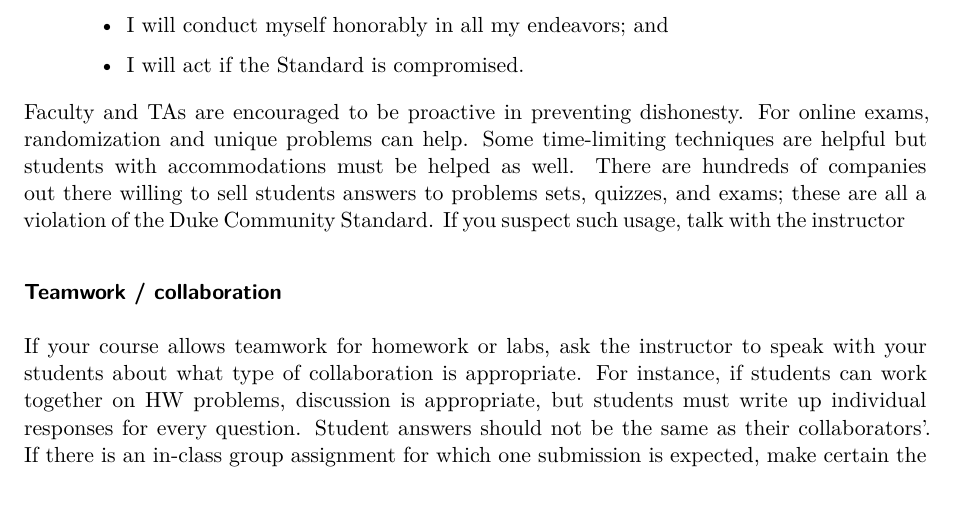
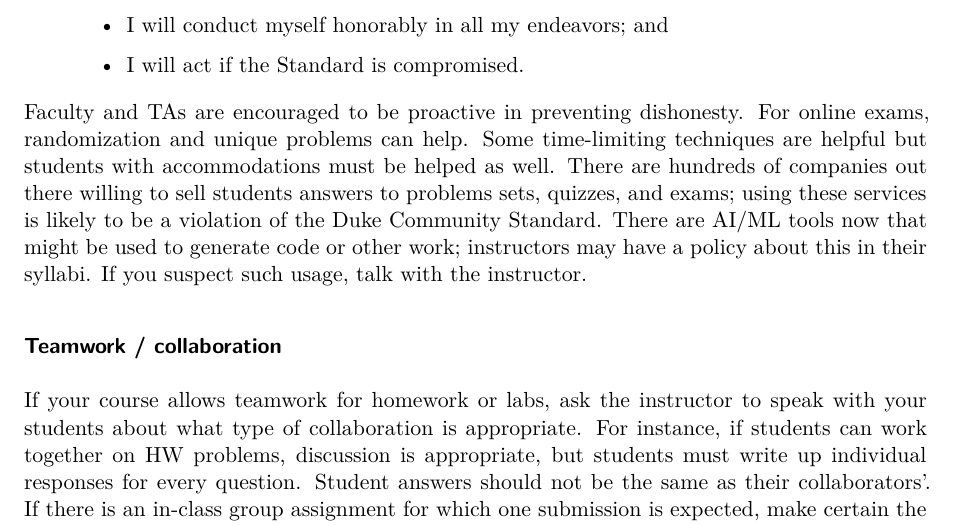
Before and after one commit to DukeStatSci/ta-manual, a Quarto document (students.qmd): part of page 1 of 3, cut so that both start at the same text. Rendered offline with R 4.5, knitr and Pandoc in place of Quarto, then LaTeX, with nearby package versions.

Commit message:
Update students.qmd
Fixed one more thing about AI/ML in academic misconduct section.

```diff
--- a/students.qmd
+++ b/students.qmd
@@ -16,7 +16,7 @@ It's crucial to let the course instructor know if you suspect or receive reports
 >
 > -   I will act if the Standard is compromised.
 
-Faculty and TAs are encouraged to be proactive in preventing dishonesty. For online exams, randomization and unique problems can help. Some time-limiting techniques are helpful but students with accommodations must be helped as well. There are hundreds of companies out there willing to sell students answers to problems sets, quizzes, and exams; these are all a violation of the Duke Community Standard. If you suspect such usage, talk with the instructor
+Faculty and TAs are encouraged to be proactive in preventing dishonesty. For online exams, randomization and unique problems can help. Some time-limiting techniques are helpful but students with accommodations must be helped as well. There are hundreds of companies out there willing to sell students answers to problems sets, quizzes, and exams; using these services is likely to be a violation of the Duke Community Standard. There are AI/ML tools now that might be used to generate code or other work; instructors may have a policy about this in their syllabi. If you suspect such usage, talk with the instructor.
 
 ### Teamwork / collaboration
 
```
